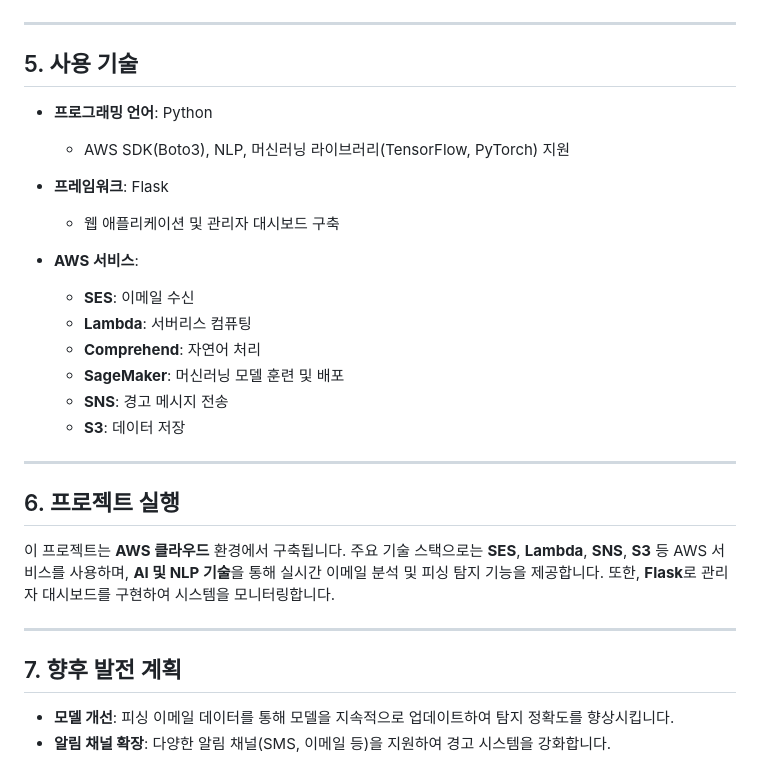
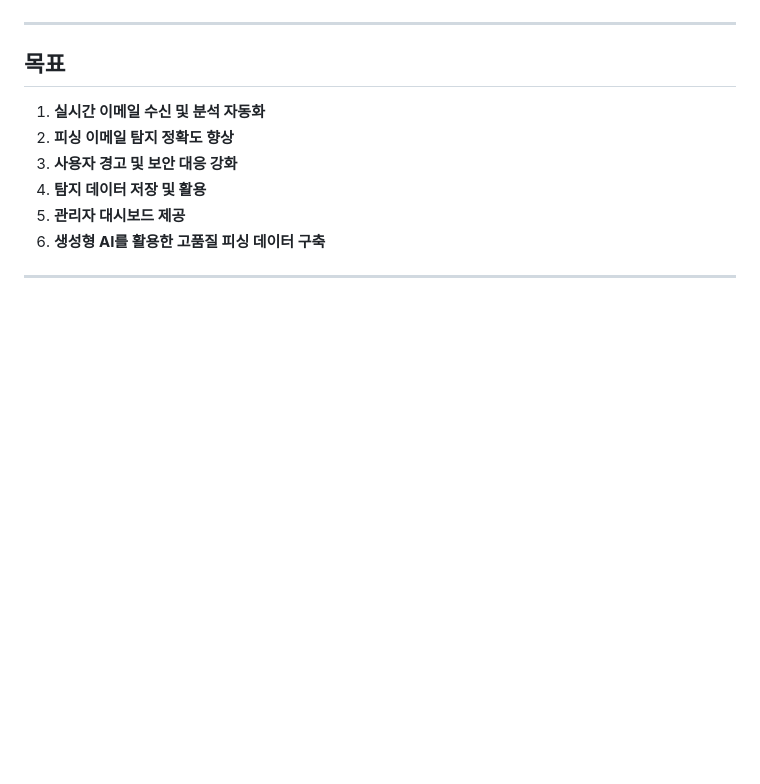
Before and after one commit to euijunp/S-Digital_Project, a Markdown page: README.md, the part around the change printed below. GitHub-like rendering; blank space fills up the shorter version.

```diff
--- a/README.md
+++ b/README.md
@@ -57,31 +69,12 @@
 
 ---
 
-## 5. 사용 기술
-
-- **프로그래밍 언어**: Python
-  - AWS SDK(Boto3), NLP, 머신러닝 라이브러리(TensorFlow, PyTorch) 지원
-
-- **프레임워크**: Flask
-  - 웹 애플리케이션 및 관리자 대시보드 구축
-
-- **AWS 서비스**:
-  - **SES**: 이메일 수신
-  - **Lambda**: 서버리스 컴퓨팅
-  - **Comprehend**: 자연어 처리
-  - **SageMaker**: 머신러닝 모델 훈련 및 배포
-  - **SNS**: 경고 메시지 전송
-  - **S3**: 데이터 저장
+## **목표**
+1. **실시간 이메일 수신 및 분석 자동화**
+2. **피싱 이메일 탐지 정확도 향상**
+3. **사용자 경고 및 보안 대응 강화**
+4. **탐지 데이터 저장 및 활용**
+5. **관리자 대시보드 제공**
+6. **생성형 AI를 활용한 고품질 피싱 데이터 구축**
 
 ---
-
-## 6. 프로젝트 실행
-
-이 프로젝트는 **AWS 클라우드** 환경에서 구축됩니다. 주요 기술 스택으로는 **SES**, **Lambda**, **SNS**, **S3** 등 AWS 서비스를 사용하며, **AI 및 NLP 기술**을 통해 실시간 이메일 분석 및 피싱 탐지 기능을 제공합니다. 또한, **Flask**로 관리자 대시보드를 구현하여 시스템을 모니터링합니다.
-
----
-
-## 7. 향후 발전 계획
-
-- **모델 개선**: 피싱 이메일 데이터를 통해 모델을 지속적으로 업데이트하여 탐지 정확도를 향상시킵니다.
-- **알림 채널 확장**: 다양한 알림 채널(SMS, 이메일 등)을 지원하여 경고 시스템을 강화합니다.
```
Also changed, not shown: other parts of README.md (+45 -33 lines).
